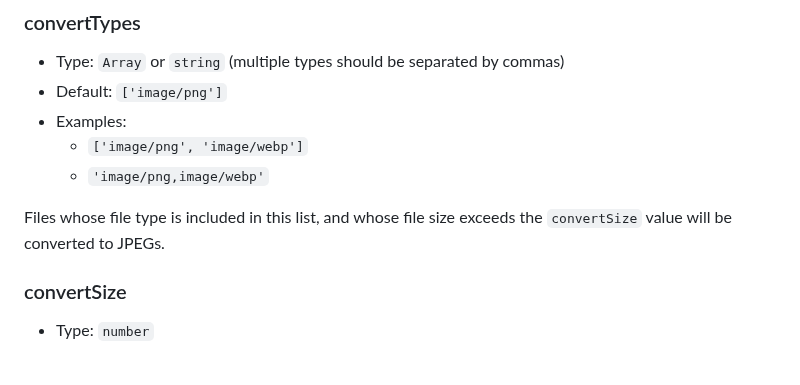
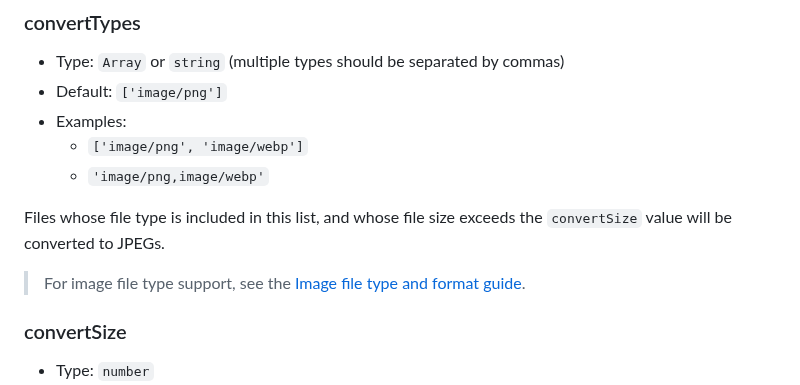
Before and after one commit to fengyuanchen/compressorjs, a Markdown page: README.md, the part around the change. Drawn GitHub-style; blank space fills up the shorter version.

Commit message:
docs: add link to image file type and format guide

```diff
--- a/README.md
+++ b/README.md
@@ -235,6 +235,8 @@ The mime type of the output image. By default, the original mime type of the sou
 
 Files whose file type is included in this list, and whose file size exceeds the `convertSize` value will be converted to JPEGs.
 
+> For image file type support, see the [Image file type and format guide](https://developer.mozilla.org/en-US/docs/Web/Media/Formats/Image_types).
+
 ### convertSize
 
 - Type: `number`
```
